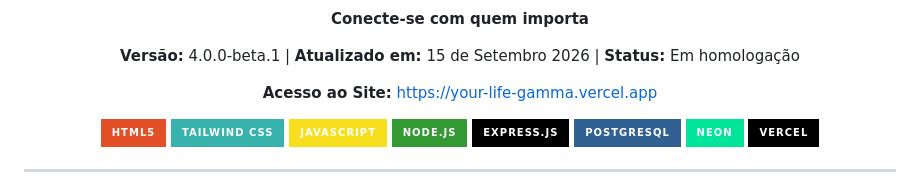
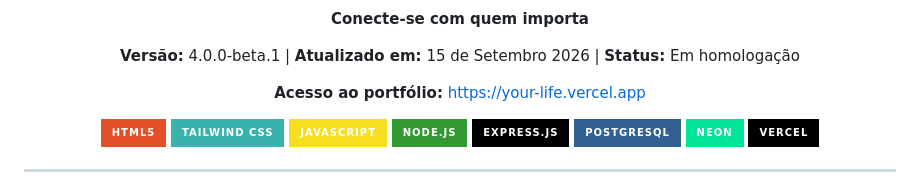
Before and after one commit to ThyagoToledo/YourLife, a Markdown page: README.md, the part around the change. Rendered like a GitHub page; badges without logos.

Commit message:
docs: atualizar link do portfolio publico

```diff
--- a/README.md
+++ b/README.md
@@ -13,7 +13,7 @@
 </p>
 
 <p align="center">
-  <strong>Acesso ao Site:</strong> <a href="https://your-life-gamma.vercel.app">https://your-life-gamma.vercel.app</a>
+  <strong>Acesso ao portfólio:</strong> <a href="https://your-life.vercel.app">https://your-life.vercel.app</a>
 </p>
 
 <p align="center">
```
Also changed, not shown: doc/portfolio-architecture.md (+2 -0 lines).
